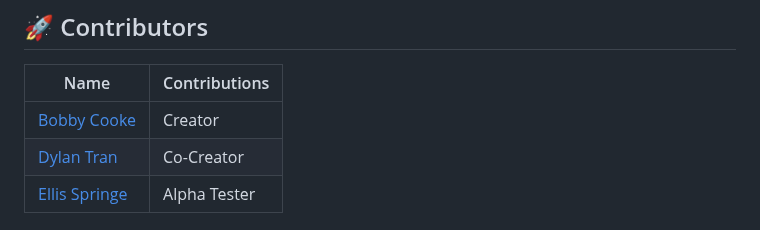
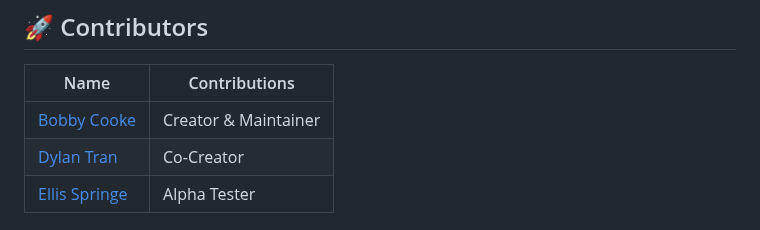
Before and after one commit to yakuzamack/Loki, a Markdown page: README.md, the part around the change. Drawn GitHub-style.

```diff
--- a/README.md
+++ b/README.md
@@ -7,7 +7,7 @@ Stage 1 C2 for backdooring Electron applications to bypass application controls.
 
 | Name                | Contributions                 |
 |---------------------|-------------------------------|
-| [Bobby Cooke](https://x.com/0xBoku)    | Creator    |
+| [Bobby Cooke](https://x.com/0xBoku)    | Creator & Maintainer |
 | [Dylan Tran](https://x.com/d_tranman)  | Co-Creator |
 | [Ellis Springe](https://x.com/knavesec)| Alpha Tester |
 
```
